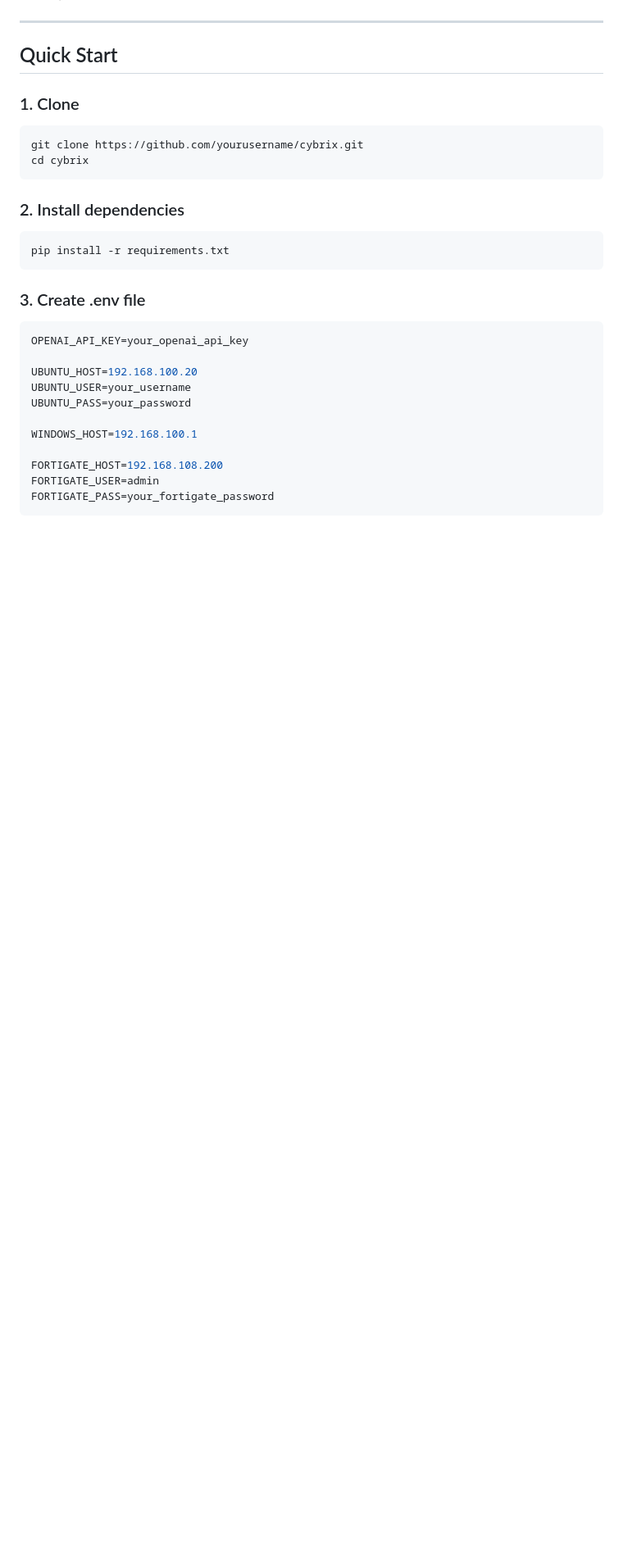
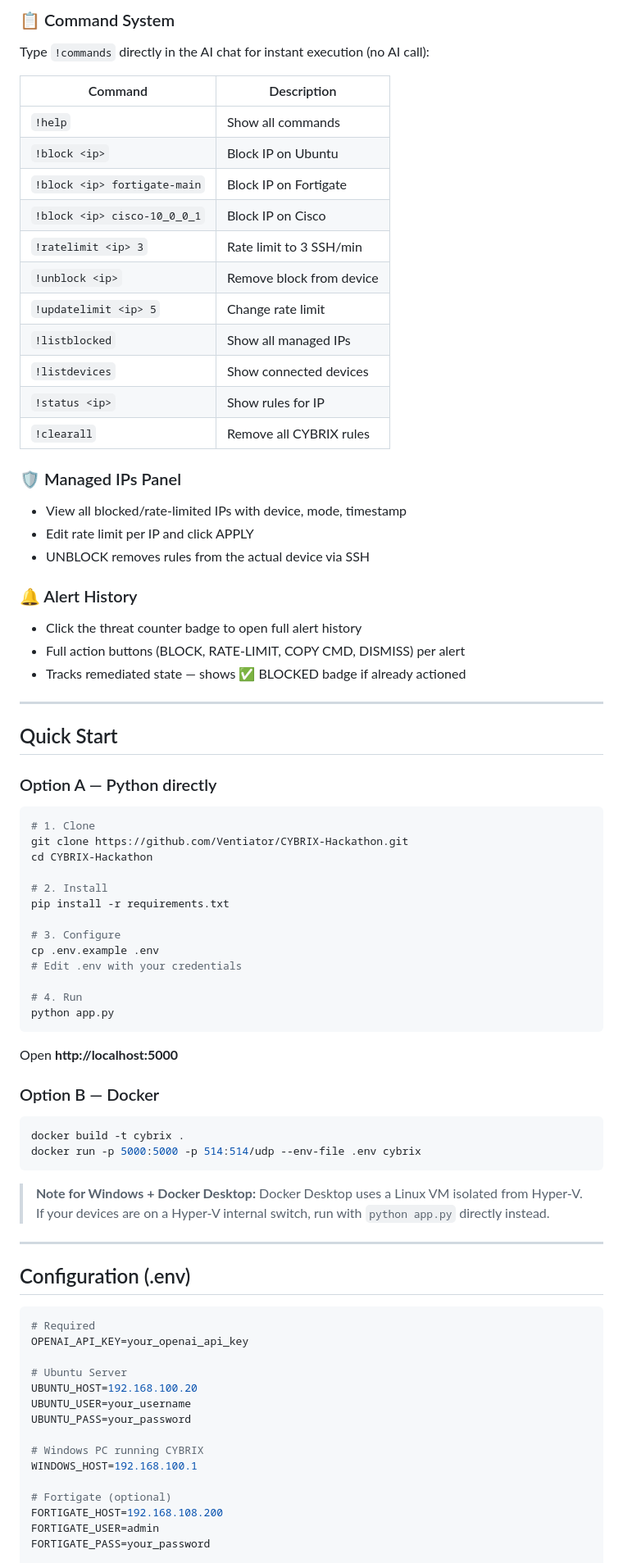
Before and after one commit to Ventiator/CYBRIX-Hackathon, a Markdown page: README.md, the part around one of its changes. Shown at 82% size. GitHub-like rendering; blank space fills up the shorter version.

````diff
--- a/README.md
+++ b/README.md
@@ -34,31 +60,81 @@ CYBRIX is a real-time SOC (Security Operations Center) dashboard that monitors m
+### 📋 Command System
+Type `!commands` directly in the AI chat for instant execution (no AI call):
+
+| Command | Description |
+|---------|-------------|
+| `!help` | Show all commands |
+| `!block <ip>` | Block IP on Ubuntu |
+| `!block <ip> fortigate-main` | Block IP on Fortigate |
+| `!block <ip> cisco-10_0_0_1` | Block IP on Cisco |
+| `!ratelimit <ip> 3` | Rate limit to 3 SSH/min |
+| `!unblock <ip>` | Remove block from device |
+| `!updatelimit <ip> 5` | Change rate limit |
+| `!listblocked` | Show all managed IPs |
+| `!listdevices` | Show connected devices |
+| `!status <ip>` | Show rules for IP |
+| `!clearall` | Remove all CYBRIX rules |
+
+### 🛡 Managed IPs Panel
+- View all blocked/rate-limited IPs with device, mode, timestamp
+- Edit rate limit per IP and click APPLY
+- UNBLOCK removes rules from the actual device via SSH
+
+### 🔔 Alert History
+- Click the threat counter badge to open full alert history
+- Full action buttons (BLOCK, RATE-LIMIT, COPY CMD, DISMISS) per alert
+- Tracks remediated state — shows ✅ BLOCKED badge if already actioned
 
 ---
 
 ## Quick Start
 
-### 1. Clone
+### Option A — Python directly
+
 ```bash
-git clone https://github.com/yourusername/cybrix.git
-cd cybrix
+# 1. Clone
+git clone https://github.com/Ventiator/CYBRIX-Hackathon.git
+cd CYBRIX-Hackathon
+
+# 2. Install
+pip install -r requirements.txt
+
+# 3. Configure
+cp .env.example .env
+# Edit .env with your credentials
+
+# 4. Run
+python app.py
 ```
 
-### 2. Install dependencies
+Open **http://localhost:5000**
+
+### Option B — Docker
+
 ```bash
-pip install -r requirements.txt
+docker build -t cybrix .
+docker run -p 5000:5000 -p 514:514/udp --env-file .env cybrix
 ```
 
-### 3. Create .env file
+> **Note for Windows + Docker Desktop:** Docker Desktop uses a Linux VM isolated from Hyper-V. If your devices are on a Hyper-V internal switch, run with `python app.py` directly instead.
+
+---
+
+## Configuration (.env)
+
 ```env
+# Required
 OPENAI_API_KEY=your_openai_api_key
 
+# Ubuntu Server
 UBUNTU_HOST=192.168.100.20
 UBUNTU_USER=your_username
 UBUNTU_PASS=your_password
 
+# Windows PC running CYBRIX
 WINDOWS_HOST=192.168.100.1
 
+# Fortigate (optional)
 FORTIGATE_HOST=192.168.108.200
 FORTIGATE_USER=admin
-FORTIGATE_PASS=your_fortigate_password
-```
+FORTIGATE_PASS=your_password
 
````
Also changed, not shown: other parts of README.md (+113 -56 lines).
